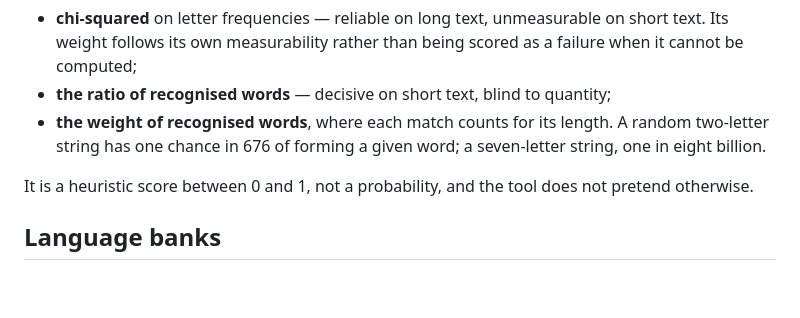
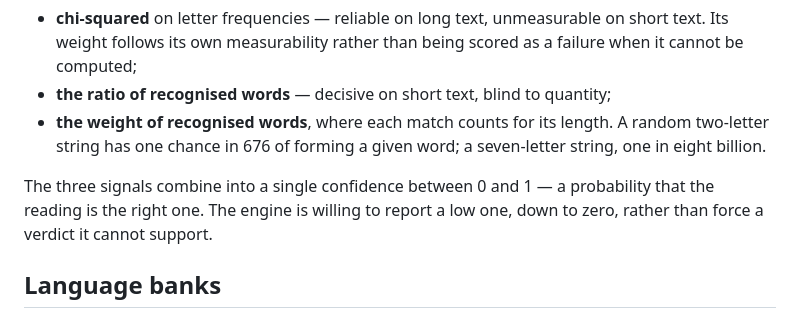
Before and after one commit to BRedouane/disypher, a Markdown page: README.md, the part around the change. Drawn GitHub-style; blank space fills up the shorter version.

Commit message:
Align the confidence wording with how the tool is described elsewhere
The 'How confidence is computed' section closed on 'a heuristic score between 0
and 1, not a probability.' Redouane presents Disypher's output as a probability,
so the two descriptions contradicted each other. The section now calls the
combined value a confidence between 0 and 1 — a probability the reading is right
— and keeps the point that it will report a low one, down to zero, rather than
force a verdict. Every other mention already said 'confidence', which stays
consistent with this.

```diff
--- a/README.md
+++ b/README.md
@@ -402,8 +402,9 @@ Three signals, each covering a weakness of the others:
   A random two-letter string has one chance in 676 of forming a given word; a
   seven-letter string, one in eight billion.
 
-It is a heuristic score between 0 and 1, not a probability, and the tool does
-not pretend otherwise.
+The three signals combine into a single confidence between 0 and 1 — a
+probability that the reading is the right one. The engine is willing to report a
+low one, down to zero, rather than force a verdict it cannot support.
 
 ## Language banks
 
```
